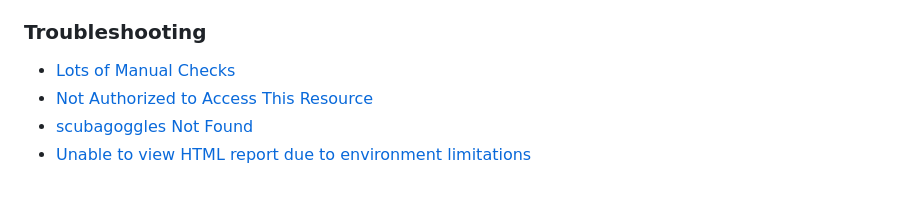
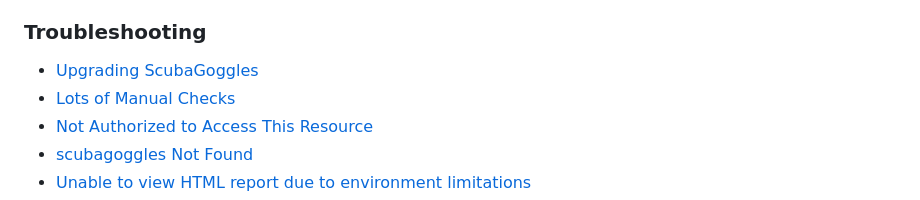
Before and after one commit to cisagov/ScubaGoggles, a Markdown page: README.md, the part around the change. GitHub-like rendering.

```diff
--- a/README.md
+++ b/README.md
@@ -57,6 +57,7 @@ The majority of the conformance checks done by ScubaGoggles rely on [GWS Admin l
 - [Limitations](/docs/usage/Limitations.md)
 
 ### Troubleshooting
+- [Upgrading ScubaGoggles](/docs/troubleshooting/Troubleshooting.md#upgrading-scubagoggles)
 - [Lots of Manual Checks](/docs/troubleshooting/Troubleshooting.md#lots-of-manual-checks)
 - [Not Authorized to Access This Resource](/docs/troubleshooting/Troubleshooting.md#not-authorized-to-access-this-resource)
 - [scubagoggles Not Found](/docs/troubleshooting/Troubleshooting.md#scubagoggles-not-found)
```
